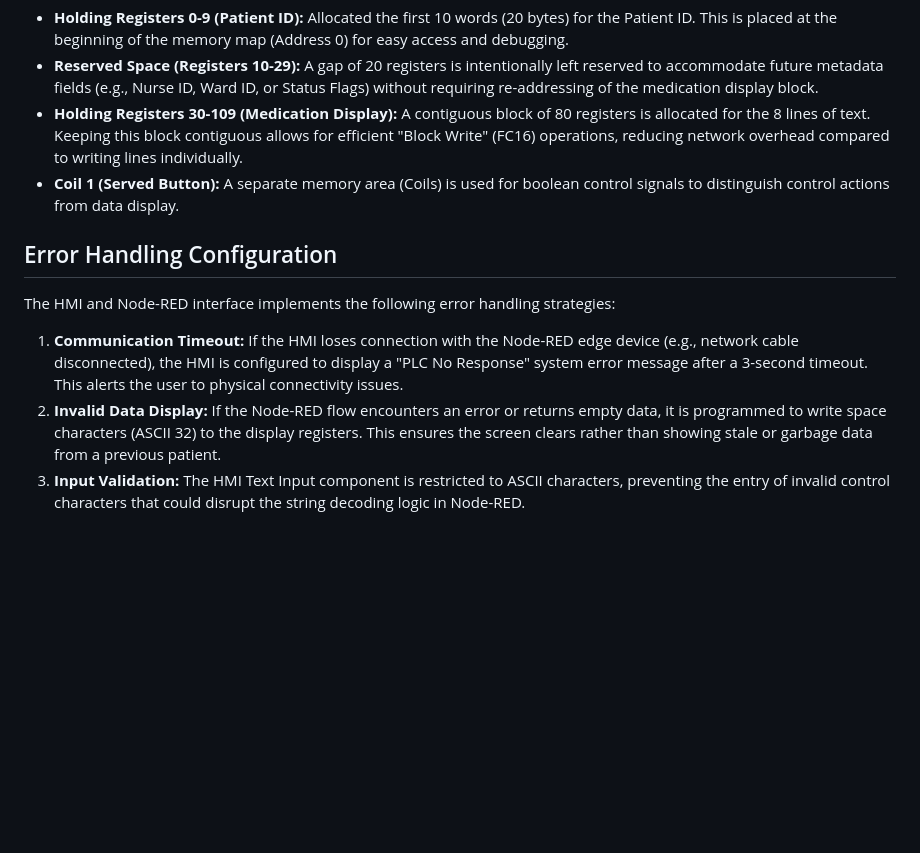
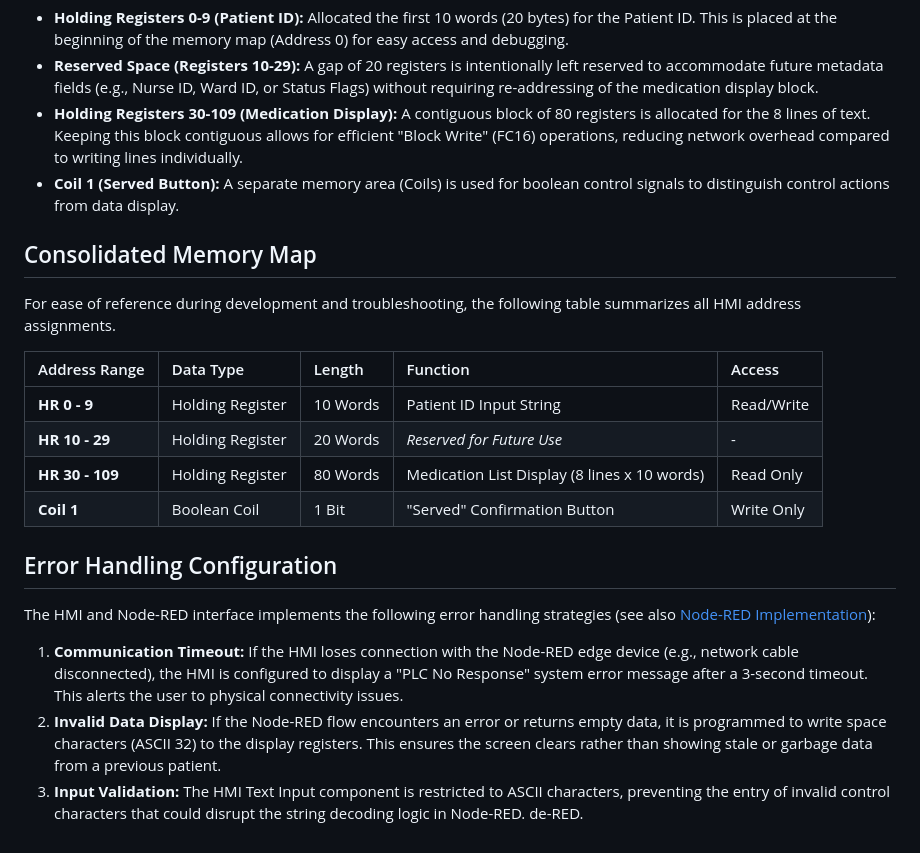
Before and after one commit to Josan88/Electronic-Medication-Administration-Record, a Markdown page: docs/APPENDIX_A_HMI_CONFIGURATION.md, the part around the change. Rendered like a GitHub page; blank space fills up the shorter version.

```diff
--- a/docs/APPENDIX_A_HMI_CONFIGURATION.md
+++ b/docs/APPENDIX_A_HMI_CONFIGURATION.md
@@ -77,10 +77,22 @@ The Modbus register map was designed to optimize data organization and allow for
 - **Holding Registers 30-109 (Medication Display):** A contiguous block of 80 registers is allocated for the 8 lines of text. Keeping this block contiguous allows for efficient "Block Write" (FC16) operations, reducing network overhead compared to writing lines individually.
 - **Coil 1 (Served Button):** A separate memory area (Coils) is used for boolean control signals to distinguish control actions from data display.
 
+## Consolidated Memory Map
+
+For ease of reference during development and troubleshooting, the following table summarizes all HMI address assignments.
+
+| Address Range | Data Type | Length | Function | Access |
+| :--- | :--- | :--- | :--- | :--- |
+| **HR 0 - 9** | Holding Register | 10 Words | Patient ID Input String | Read/Write |
+| **HR 10 - 29** | Holding Register | 20 Words | *Reserved for Future Use* | - |
+| **HR 30 - 109** | Holding Register | 80 Words | Medication List Display (8 lines x 10 words) | Read Only |
+| **Coil 1** | Boolean Coil | 1 Bit | "Served" Confirmation Button | Write Only |
+
 ## Error Handling Configuration
 
-The HMI and Node-RED interface implements the following error handling strategies:
+The HMI and Node-RED interface implements the following error handling strategies (see also [Node-RED Implementation](../nodered/REPORT.md)):
 
 1.  **Communication Timeout:** If the HMI loses connection with the Node-RED edge device (e.g., network cable disconnected), the HMI is configured to display a "PLC No Response" system error message after a 3-second timeout. This alerts the user to physical connectivity issues.
 2.  **Invalid Data Display:** If the Node-RED flow encounters an error or returns empty data, it is programmed to write space characters (ASCII 32) to the display registers. This ensures the screen clears rather than showing stale or garbage data from a previous patient.
 3.  **Input Validation:** The HMI Text Input component is restricted to ASCII characters, preventing the entry of invalid control characters that could disrupt the string decoding logic in Node-RED.
+de-RED.
```
Also changed, not shown: docs/APPENDIX_B_WIRELESS_COMMUNICATION.md (+26 -1 lines).
